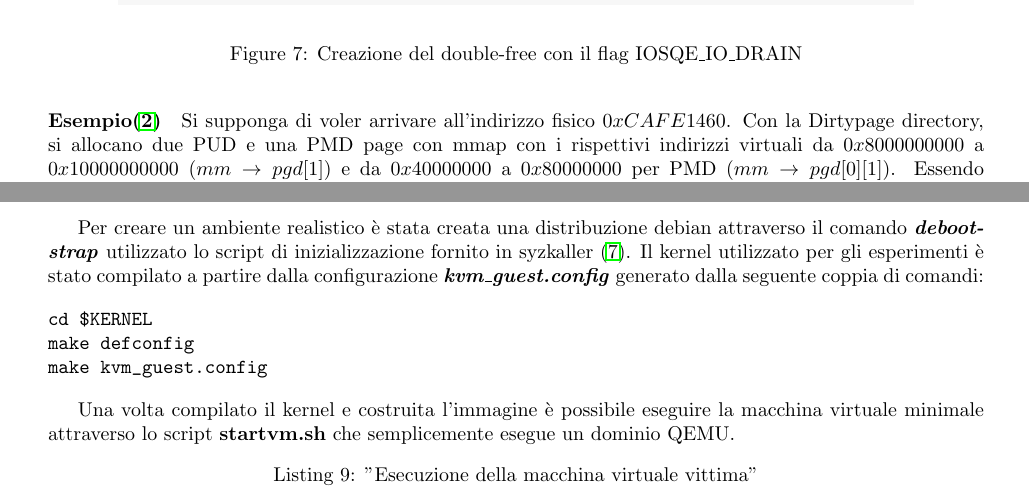
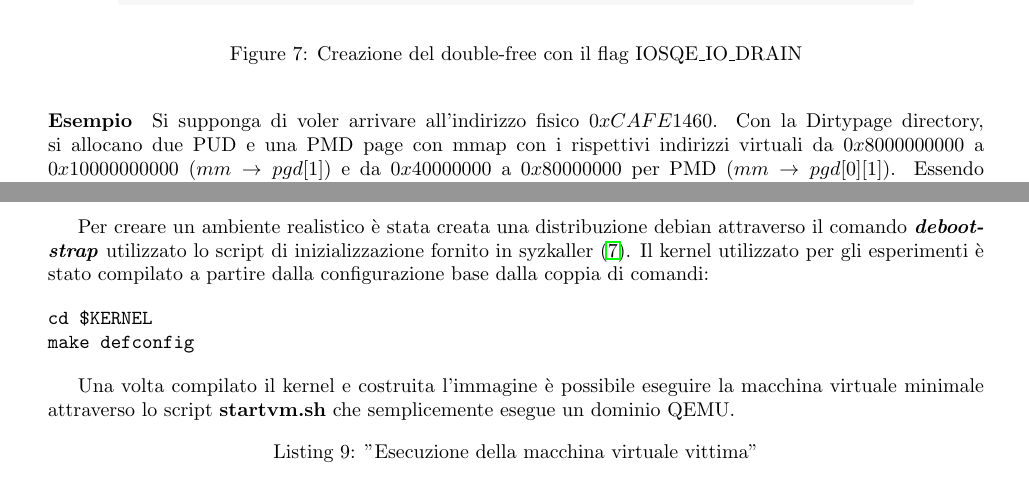
Before and after one commit to alarmfox/network-security, a LaTeX document (docs/main.tex): two parts of pages 9 and 18 of 22, joined at a grey line, cut so that both start at the same text. Compiled offline with pdfLaTeX.

Commit message:
Fix main.tex

```diff
--- a/docs/main.tex
+++ b/docs/main.tex
@@ -304,7 +304,7 @@ La tecnica può essere utilizzata per fare mirroring dello spazio kernel sfrutta
 diverse combinazioni della page table innestata. Ad esempio, questo attacco utilizza PMD+PTE
 ma funzionanto tutte allo stesso modo.
 
-\paragraph{Esempio\cite{NetfilterTablesVulnerability}}
+\paragraph{Esempio}
 Si supponga di voler arrivare all'indirizzo fisico $0xCAFE1460$.
 Con la Dirtypage directory, si allocano due PUD e una PMD page con mmap con i rispettivi
 indirizzi virtuali da $0x8000000000$ a $0x10000000000$ ($mm\to pgd[1]$) e da $0x40000000$ a
@@ -684,13 +684,11 @@ CONFIG_NF_TABLES=y
 Per creare un ambiente realistico è stata creata una distribuzione debian attraverso
 il comando \textbf{\textit{debootstrap}} utilizzato lo script di inizializzazione fornito
 in syzkaller \cite{InitScripts}. Il kernel utilizzato per gli esperimenti è stato compilato
-a partire dalla configurazione \textbf{\textit{kvm\_guest.config}} generato dalla seguente
-coppia di comandi:
+a partire dalla configurazione base dalla coppia di comandi:
 
 \begin{verbatim}
 cd $KERNEL
 make defconfig
-make kvm_guest.config
 \end{verbatim}
 
 Una volta compilato il kernel e costruita l'immagine è possibile eseguire la macchina virtuale
```
